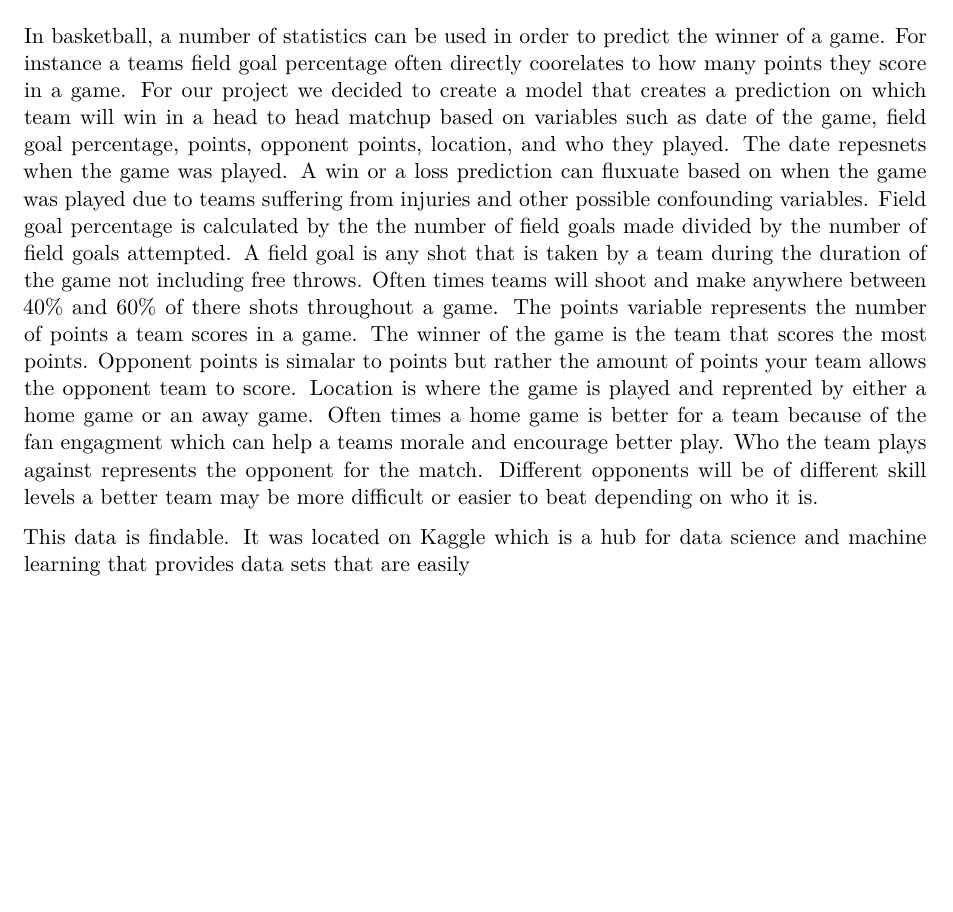
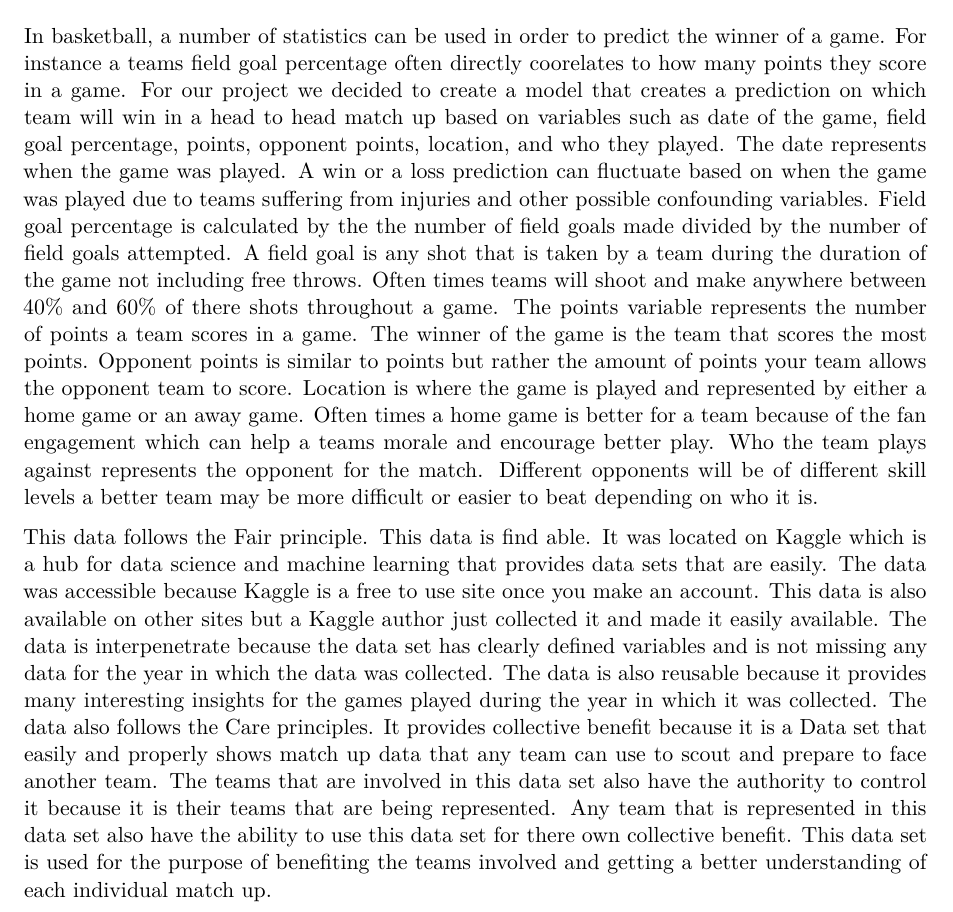
Before and after one commit to PatrickErickson4/ModelComparisonEDA, a Quarto document (Stat184FinalPatrickAidenJordan.qmd): part of page 1 of 2, cut so that both start at the same text, the shorter picture padded with empty space. Rendered offline with R 4.5, knitr and Pandoc in place of Quarto, then LaTeX, with nearby package versions; a font, style sheet, LaTeX package, included part or bibliography that could not be used is replaced or left out.

Commit message:
Fair Care Principles
Added all the fair care principles and how they relate to our data set.

````diff
--- a/Stat184FinalPatrickAidenJordan.qmd
+++ b/Stat184FinalPatrickAidenJordan.qmd
@@ -11,9 +11,10 @@ bibliography: references.bib
 
 ## Introduction
 
-  In basketball, a number of statistics can be used in order to predict the winner of a game. For instance a teams field goal percentage often directly coorelates to how many points they score in a game. For our project we decided to create a model that creates a prediction on which team will win in a head to head matchup based on variables such as date of the game, field goal percentage, points, opponent points, location, and who they played. The date repesnets when the game was played. A win or a loss prediction can fluxuate based on when the game was played due to teams suffering from injuries and other possible confounding variables. Field goal percentage is calculated by the the number of field goals made divided by the number of field goals attempted. A field goal is any shot that is taken by a team during the duration of the game not including free throws. Often times teams will shoot and make anywhere between 40% and 60% of there shots throughout a game. The points variable represents the number of points a team scores in a game. The winner of the game is the team that scores the most points.  Opponent points is simalar to points but rather the amount of points your team allows the opponent team to score. Location is where the game is played and reprented by either a home game or an away game. Often times a home game is better for a team because of the fan engagment which can help a teams morale and encourage better play. Who the team plays against represents the opponent for the match. Different opponents will be of different skill levels a better team may be more difficult or easier to beat depending on who it is.
+  In basketball, a number of statistics can be used in order to predict the winner of a game. For instance a teams field goal percentage often directly coorelates to how many points they score in a game. For our project we decided to create a model that creates a prediction on which team will win in a head to head match up based on variables such as date of the game, field goal percentage, points, opponent points, location, and who they played. The date represents when the game was played. A win or a loss prediction can fluctuate based on when the game was played due to teams suffering from injuries and other possible confounding variables. Field goal percentage is calculated by the the number of field goals made divided by the number of field goals attempted. A field goal is any shot that is taken by a team during the duration of the game not including free throws. Often times teams will shoot and make anywhere between 40% and 60% of there shots throughout a game. The points variable represents the number of points a team scores in a game. The winner of the game is the team that scores the most points.  Opponent points is similar to points but rather the amount of points your team allows the opponent team to score. Location is where the game is played and represented by either a home game or an away game. Often times a home game is better for a team because of the fan engagement which can help a teams morale and encourage better play. Who the team plays against represents the opponent for the match. Different opponents will be of different skill levels a better team may be more difficult or easier to beat depending on who it is.
 
-This data is findable. It was located on Kaggle which is a hub for data science and machine learning that provides data sets that are easily
+This data follows the Fair principle. This data is find able. It was located on Kaggle which is a hub for data science and machine learning that provides data sets that are easily. The data was accessible because Kaggle is a free to use site once you make an account. This data is also available on other sites but a Kaggle author just collected it and made it easily available. The data is interpenetrate because the data set has clearly defined variables and is not missing any data for the year in which the data was collected. The data is also reusable because it provides many interesting insights for the games played during the year in which it was collected.
+The data also follows the Care principles. It provides collective benefit because it is a Data set that easily and properly shows match up data that any team can use to scout and prepare to face another team. The teams that are involved in this data set also have the authority to control it because it is their teams that are being represented. Any team that is represented in this data set also  have the ability to use this data set for there own collective benefit. This data set is used for the purpose of benefiting the teams involved and getting a better understanding of each individual match up.
 
 ```{r}
 library(tidyr)
````
